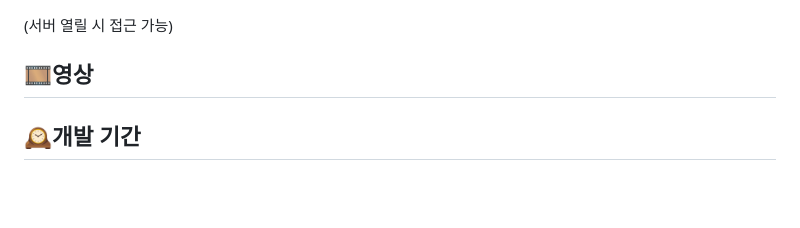
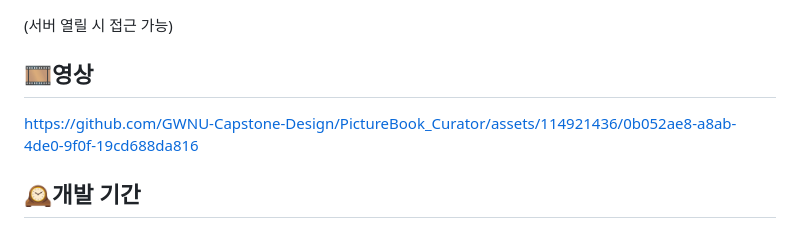
Before and after one commit to GWNU-Capstone-Design/PictureBook_Curator, a Markdown page: README.md, the part around the change. Drawn GitHub-style; blank space fills up the shorter version.

```diff
--- a/README.md
+++ b/README.md
@@ -14,6 +14,10 @@ GPTs를 활용하여 이미지 내용을 설명하는 시나리오를 생성합
 (서버 열릴 시 접근 가능)
 
 ## 🎞️영상
+
+
+https://github.com/GWNU-Capstone-Design/PictureBook_Curator/assets/114921436/0b052ae8-a8ab-4de0-9f0f-19cd688da816
+
 
 
 ## 🕰️개발 기간
```
